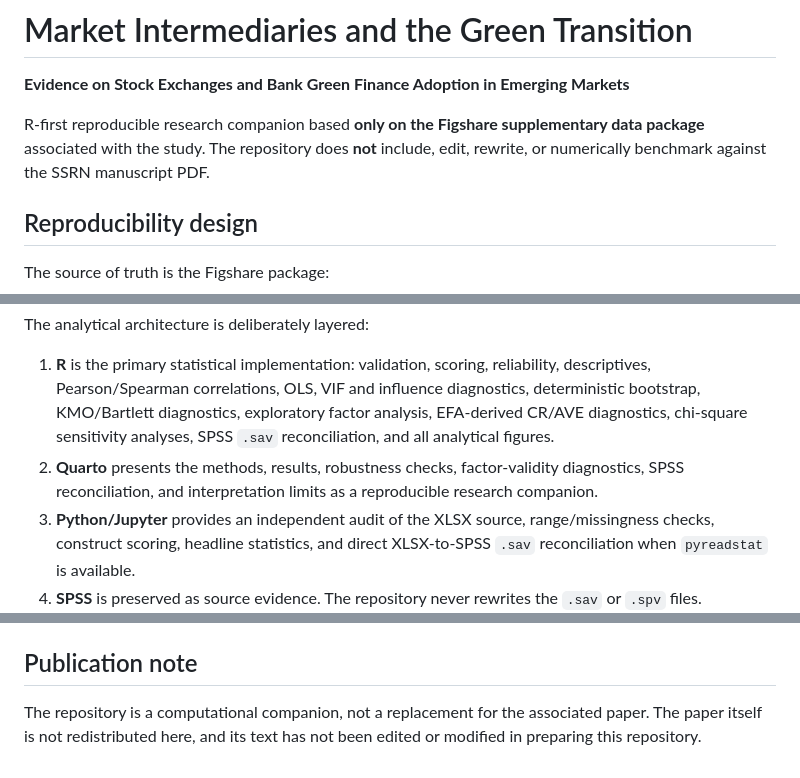
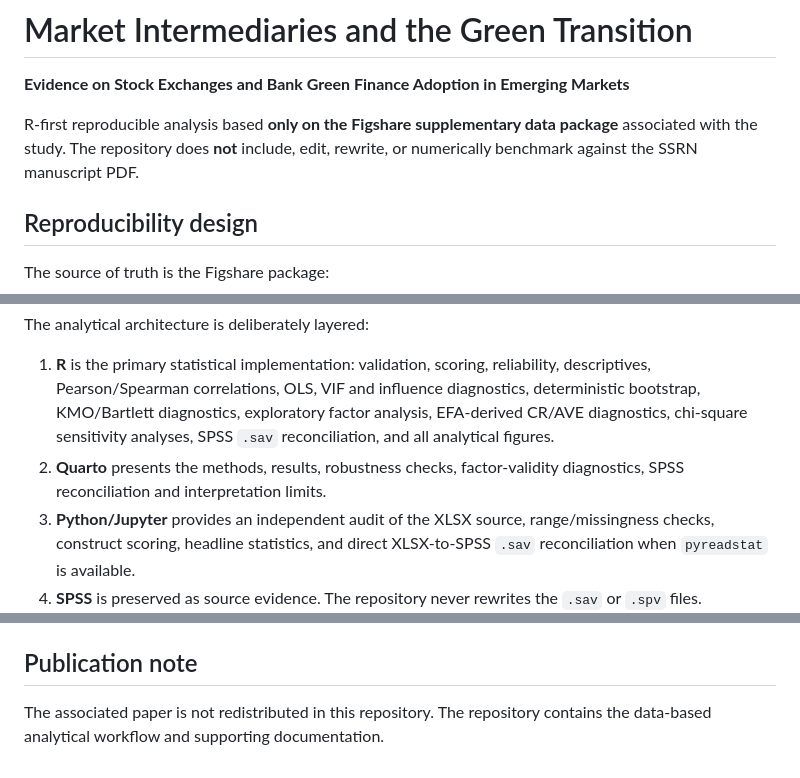
Before and after one commit to RavinduNawanjana/stock-exchange-intermediation-green-finance, a Markdown page: README.md, 3 parts joined by grey strips. Rendered like a GitHub page.

Commit message:
Refine research documentation and remove internal production wording

```diff
--- a/README.md
+++ b/README.md
@@ -2,7 +2,7 @@
 
 **Evidence on Stock Exchanges and Bank Green Finance Adoption in Emerging Markets**
 
-R-first reproducible research companion based **only on the Figshare supplementary data package** associated with the study. The repository does **not** include, edit, rewrite, or numerically benchmark against the SSRN manuscript PDF.
+R-first reproducible analysis based **only on the Figshare supplementary data package** associated with the study. The repository does **not** include, edit, rewrite, or numerically benchmark against the SSRN manuscript PDF.
 
 ## Reproducibility design
 
@@ -16,7 +16,7 @@ The source of truth is the Figshare package:
 The analytical architecture is deliberately layered:
 
 1. **R** is the primary statistical implementation: validation, scoring, reliability, descriptives, Pearson/Spearman correlations, OLS, VIF and influence diagnostics, deterministic bootstrap, KMO/Bartlett diagnostics, exploratory factor analysis, EFA-derived CR/AVE diagnostics, chi-square sensitivity analyses, SPSS `.sav` reconciliation, and all analytical figures.
-2. **Quarto** presents the methods, results, robustness checks, factor-validity diagnostics, SPSS reconciliation, and interpretation limits as a reproducible research companion.
+2. **Quarto** presents the methods, results, robustness checks, factor-validity diagnostics, SPSS reconciliation and interpretation limits.
 3. **Python/Jupyter** provides an independent audit of the XLSX source, range/missingness checks, construct scoring, headline statistics, and direct XLSX-to-SPSS `.sav` reconciliation when `pyreadstat` is available.
 4. **SPSS** is preserved as source evidence. The repository never rewrites the `.sav` or `.spv` files.
 5. **GitHub Actions** executes the Python/Jupyter and R/Quarto workflows in clean environments and uploads run artifacts.
@@ -87,4 +87,4 @@ This is a cross-sectional survey of 103 financial practitioners. The repository
 
 ## Publication note
 
-The repository is a computational companion, not a replacement for the associated paper. The paper itself is not redistributed here, and its text has not been edited or modified in preparing this repository.
+The associated paper is not redistributed in this repository. The repository contains the data-based analytical workflow and supporting documentation.
```
